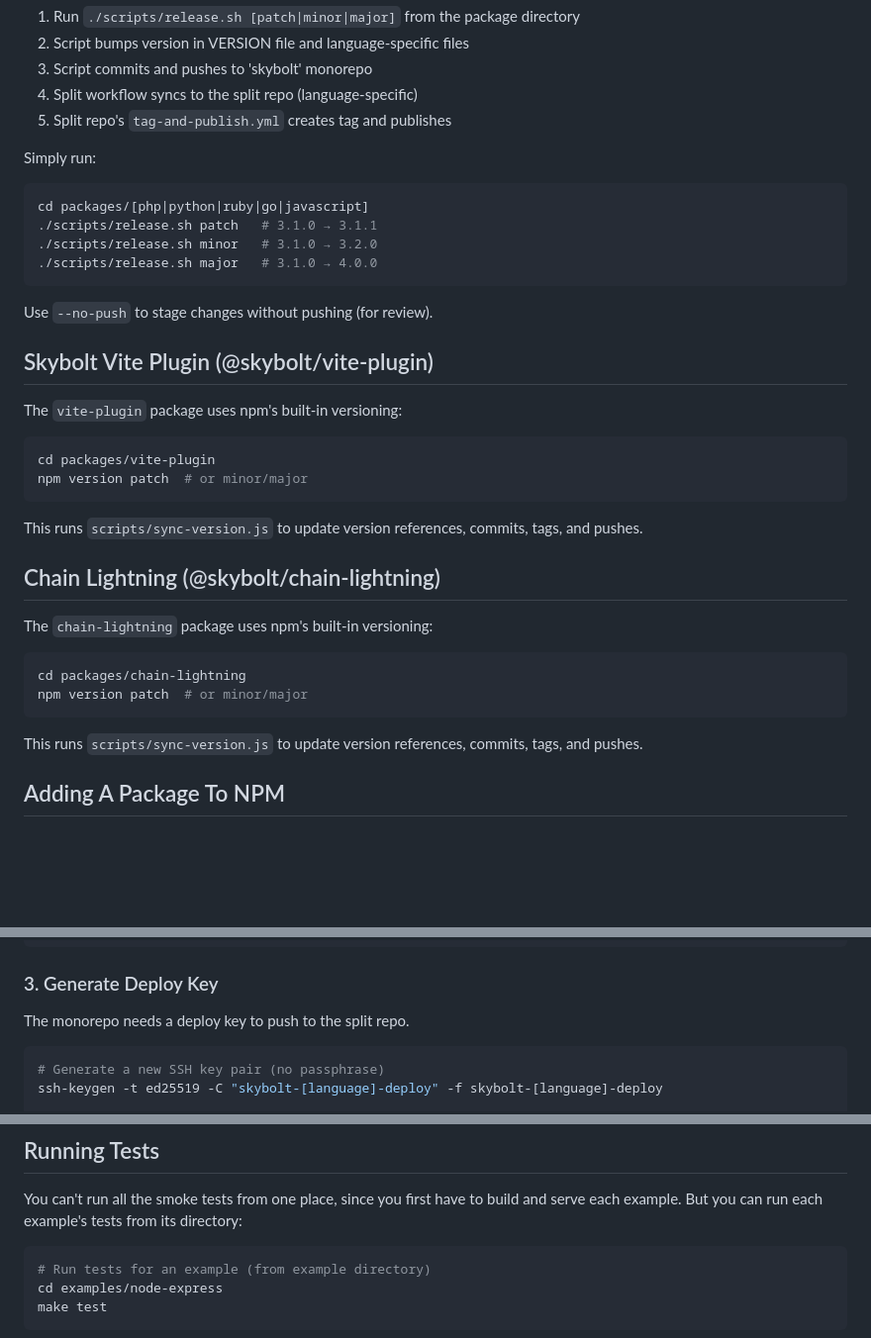
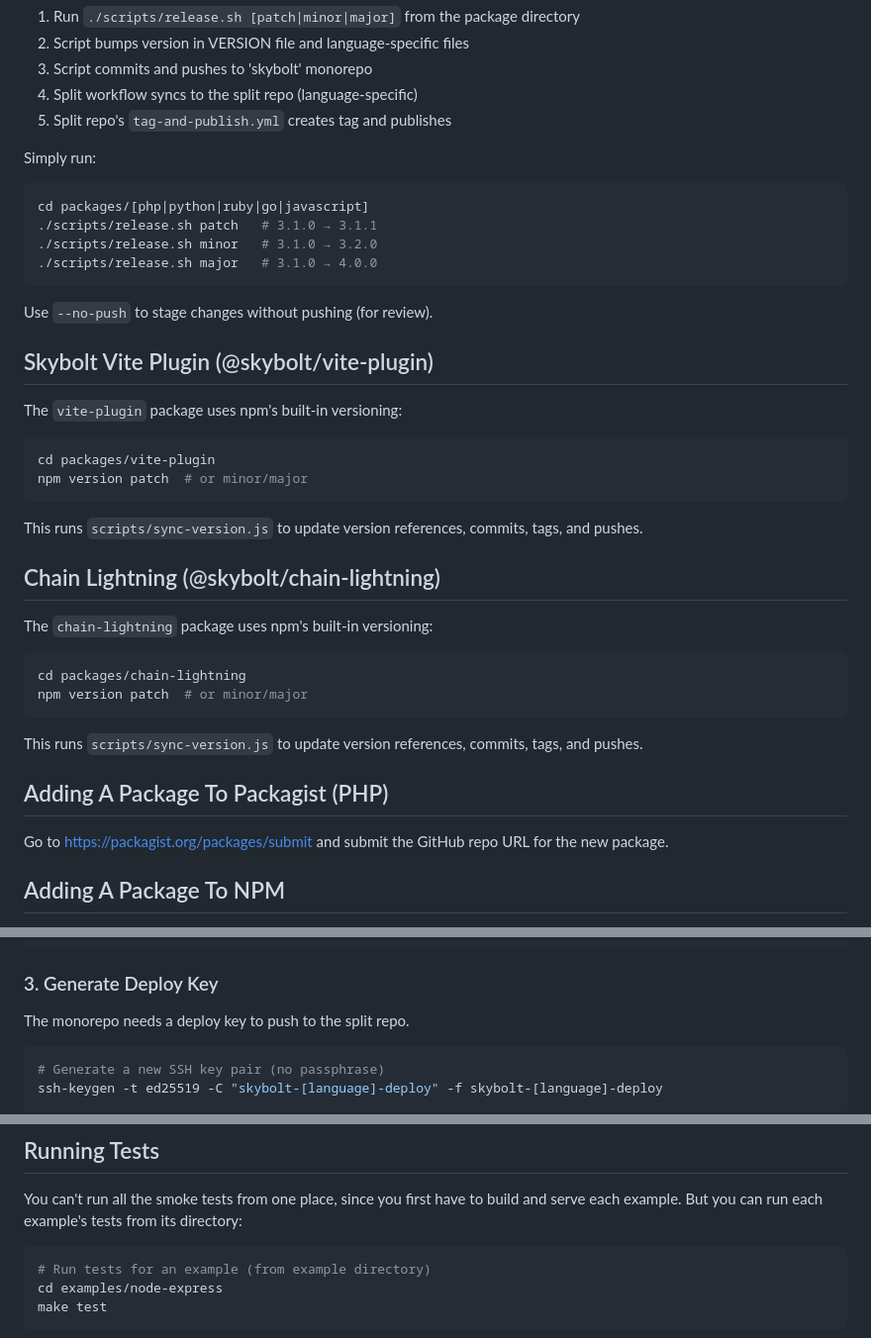
Before and after one commit to JensRoland/skybolt, a Markdown page: DEVELOPING.md, 3 parts joined by grey strips. Shown at 99% size. Drawn GitHub-style; blank space fills up the shorter version.

Commit message:
docs: add Packagist instructions

````diff
--- a/DEVELOPING.md
+++ b/DEVELOPING.md
@@ -14,7 +14,7 @@ All language adapter packages use the same release flow:
 
 Simply run:
 
-```bash
+```sh
 cd packages/[php|python|ruby|go|javascript]
 ./scripts/release.sh patch   # 3.1.0 → 3.1.1
 ./scripts/release.sh minor   # 3.1.0 → 3.2.0
@@ -27,7 +27,7 @@ Use `--no-push` to stage changes without pushing (for review).
 
 The `vite-plugin` package uses npm's built-in versioning:
 
-```bash
+```sh
 cd packages/vite-plugin
 npm version patch  # or minor/major
 ```
@@ -38,12 +38,16 @@ This runs `scripts/sync-version.js` to update version references, commits, tags,
 
 The `chain-lightning` package uses npm's built-in versioning:
 
-```bash
+```sh
 cd packages/chain-lightning
 npm version patch  # or minor/major
 ```
 
 This runs `scripts/sync-version.js` to update version references, commits, tags, and pushes.
+
+## Adding A Package To Packagist (PHP)
+
+Go to <https://packagist.org/packages/submit> and submit the GitHub repo URL for the new package.
 
 ## Adding A Package To NPM
 
@@ -102,7 +106,7 @@ gh repo create JensRoland/skybolt-[language] --public
 
 The monorepo needs a deploy key to push to the split repo.
 
-```bash
+```sh
 # Generate a new SSH key pair (no passphrase)
 ssh-keygen -t ed25519 -C "skybolt-[language]-deploy" -f skybolt-[language]-deploy
 
@@ -148,7 +152,7 @@ Each language has different registry setup, but you'll likely need to configure
 
 You can't run all the smoke tests from one place, since you first have to build and serve each example. But you can run each example's tests from its directory:
 
-```bash
+```sh
 # Run tests for an example (from example directory)
 cd examples/node-express
 make test
````
Also changed, not shown: CLAUDE.md (+2 -2 lines), README.md (+7 -7 lines).
